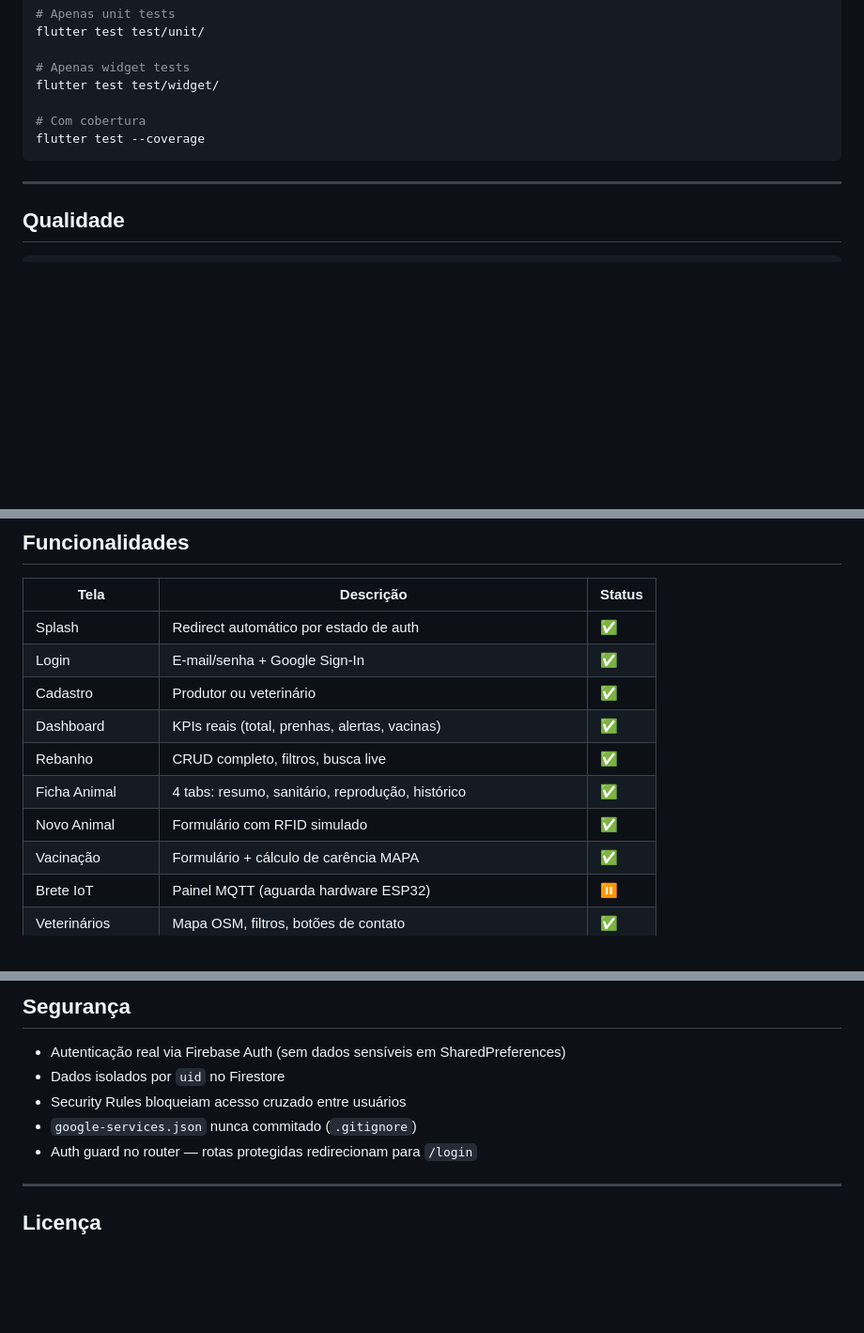
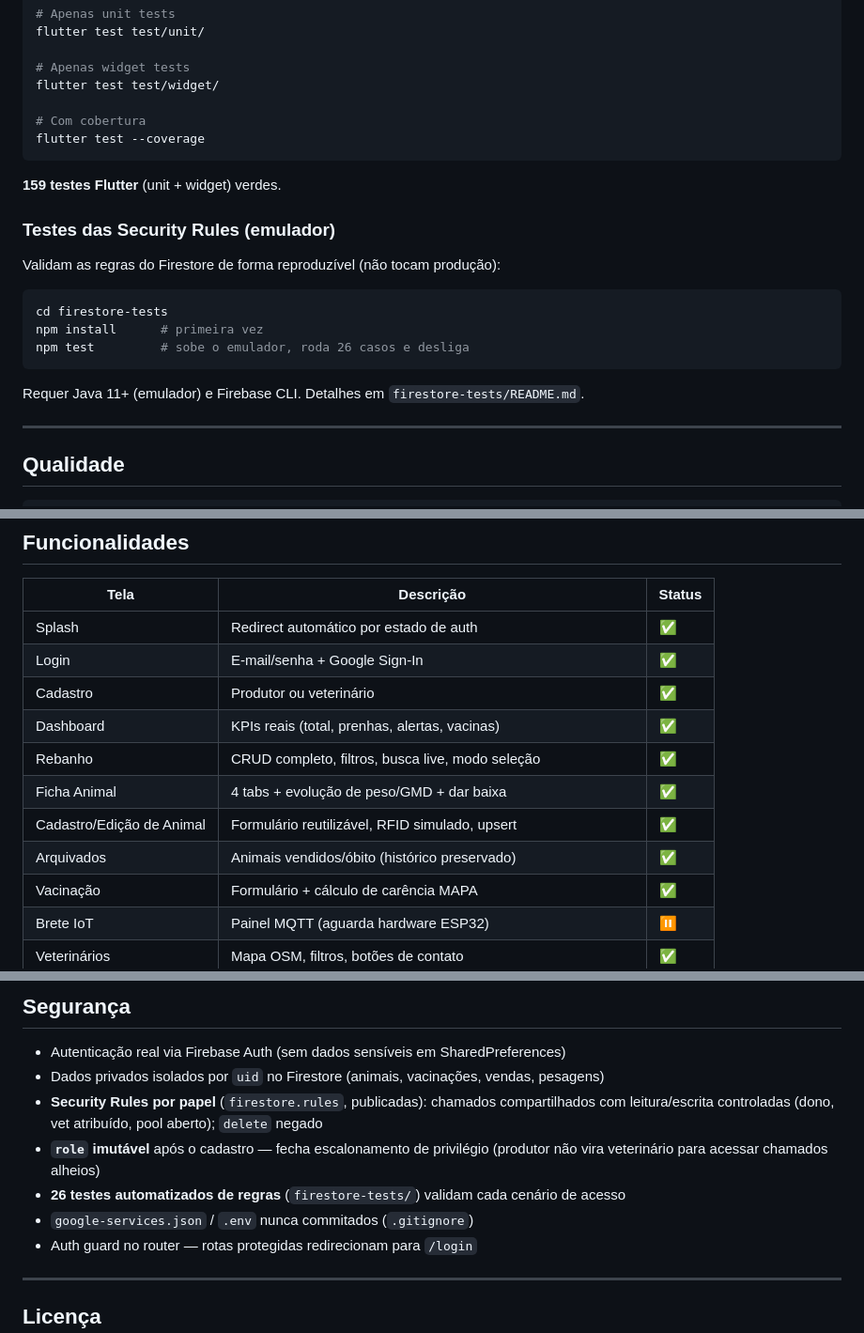
Before and after one commit to joaofiomaro/Bovicare_TCC, a Markdown page: Flutter_TCC/README.md, 3 parts joined by grey strips. Shown at 94% size. Drawn GitHub-style; blank space fills up the shorter version.

````diff
--- a/Flutter_TCC/README.md
+++ b/Flutter_TCC/README.md
@@ -130,6 +134,18 @@ flutter test test/widget/
 flutter test --coverage
 ```
 
+**159 testes Flutter** (unit + widget) verdes.
+
+### Testes das Security Rules (emulador)
+
+Validam as regras do Firestore de forma reproduzível (não tocam produção):
+```bash
+cd firestore-tests
+npm install      # primeira vez
+npm test         # sobe o emulador, roda 26 casos e desliga
+```
+Requer Java 11+ (emulador) e Firebase CLI. Detalhes em `firestore-tests/README.md`.
+
 ---
 
 ## Qualidade
@@ -151,9 +167,10 @@ O projeto usa `very_good_analysis` com regras rigorosas. Todo PR deve manter `fl
 | Login | E-mail/senha + Google Sign-In | ✅ |
 | Cadastro | Produtor ou veterinário | ✅ |
 | Dashboard | KPIs reais (total, prenhas, alertas, vacinas) | ✅ |
-| Rebanho | CRUD completo, filtros, busca live | ✅ |
-| Ficha Animal | 4 tabs: resumo, sanitário, reprodução, histórico | ✅ |
-| Novo Animal | Formulário com RFID simulado | ✅ |
+| Rebanho | CRUD completo, filtros, busca live, modo seleção | ✅ |
+| Ficha Animal | 4 tabs + evolução de peso/GMD + dar baixa | ✅ |
+| Cadastro/Edição de Animal | Formulário reutilizável, RFID simulado, upsert | ✅ |
+| Arquivados | Animais vendidos/óbito (histórico preservado) | ✅ |
 | Vacinação | Formulário + cálculo de carência MAPA | ✅ |
 | Brete IoT | Painel MQTT (aguarda hardware ESP32) | ⏸️ |
 | Veterinários | Mapa OSM, filtros, botões de contato | ✅ |
@@ -169,9 +186,13 @@ O projeto usa `very_good_analysis` com regras rigorosas. Todo PR deve manter `fl
 ## Segurança
 
 - Autenticação real via Firebase Auth (sem dados sensíveis em SharedPreferences)
-- Dados isolados por `uid` no Firestore
-- Security Rules bloqueiam acesso cruzado entre usuários
-- `google-services.json` nunca commitado (`.gitignore`)
+- Dados privados isolados por `uid` no Firestore (animais, vacinações, vendas, pesagens)
+- **Security Rules por papel** (`firestore.rules`, publicadas): chamados compartilhados
+  com leitura/escrita controladas (dono, vet atribuído, pool aberto); `delete` negado
+- **`role` imutável** após o cadastro — fecha escalonamento de privilégio (produtor não
+  vira veterinário para acessar chamados alheios)
+- **26 testes automatizados de regras** (`firestore-tests/`) validam cada cenário de acesso
+- `google-services.json` / `.env` nunca commitados (`.gitignore`)
 - Auth guard no router — rotas protegidas redirecionam para `/login`
 
 ---
````
Also changed, not shown: other parts of Flutter_TCC/README.md (+9 -5 lines), Flutter_TCC/docs/PLANO_DESENVOLVIMENTO_FLUTTER.md (+58 -5 lines).
